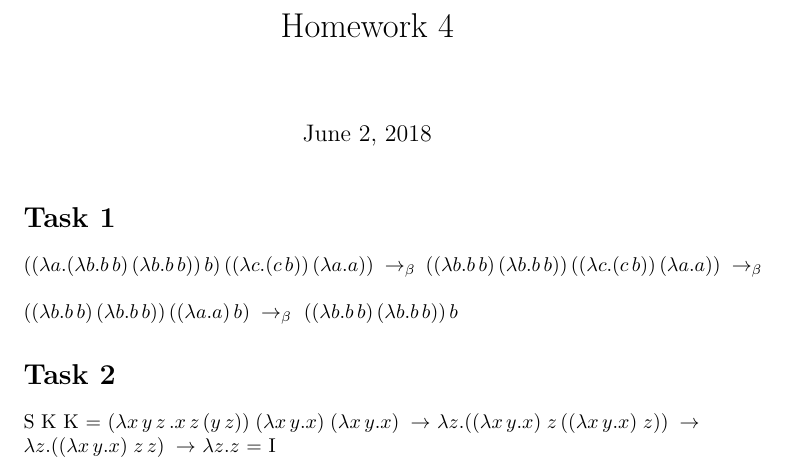
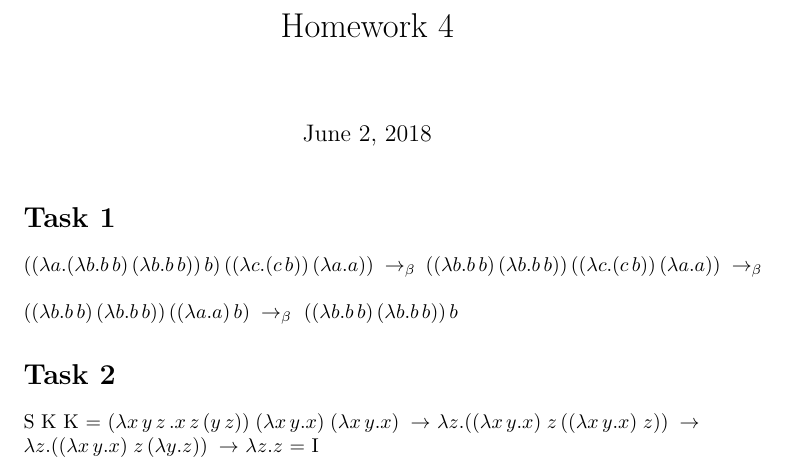
Before and after one commit to spaceshiperr/fsharp-course, a LaTeX problem sheet (hw/hw4/Task1_and_Task2/hw4.tex): part of the page, cut so that both start at the same text. Compiled offline with pdfLaTeX.

Commit message:
Added clarification for Task4.2

```diff
--- a/hw/hw4/Task1_and_Task2/hw4.tex
+++ b/hw/hw4/Task1_and_Task2/hw4.tex
@@ -17,7 +17,7 @@ $((\lambda b.b\,b)\,(\lambda b.b\,b))\,b$
 S K K =
 $(\lambda x\,y\,z\,.x\,z\,(y\,z))\;(\lambda x\,y.x)\;(\lambda x\,y.x)\; \to$
 $\lambda z.((\lambda x\,y.x)\;z\,((\lambda x\,y.x)\;z))\; \to$ \\
-$\lambda z.((\lambda x\,y.x)\;z\,z)\; \to$
+$\lambda z.((\lambda x\,y.x)\;z\, (\lambda y.z))\; \to$
 $\lambda z.z$
 = I
 
```
Also changed, not shown: hw/hw4/Task1_and_Task2/hw4.pdf.
